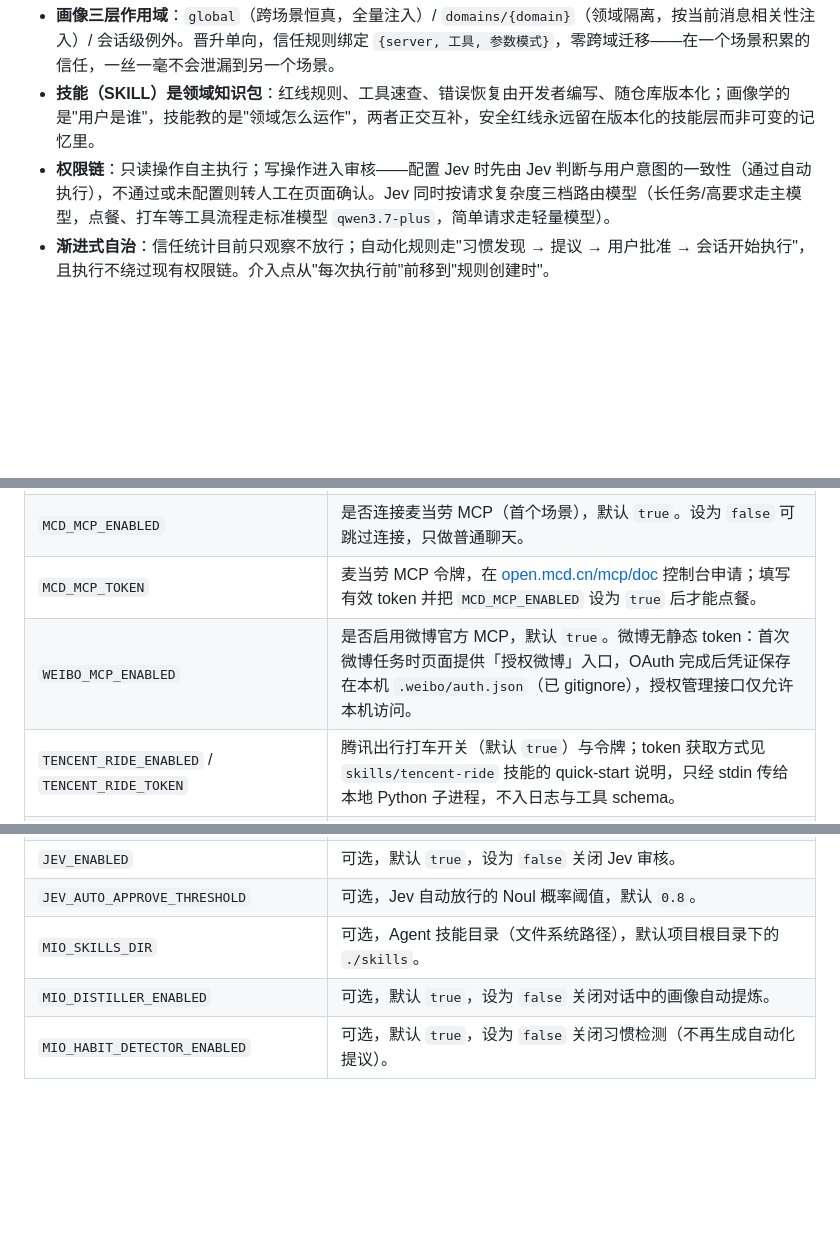
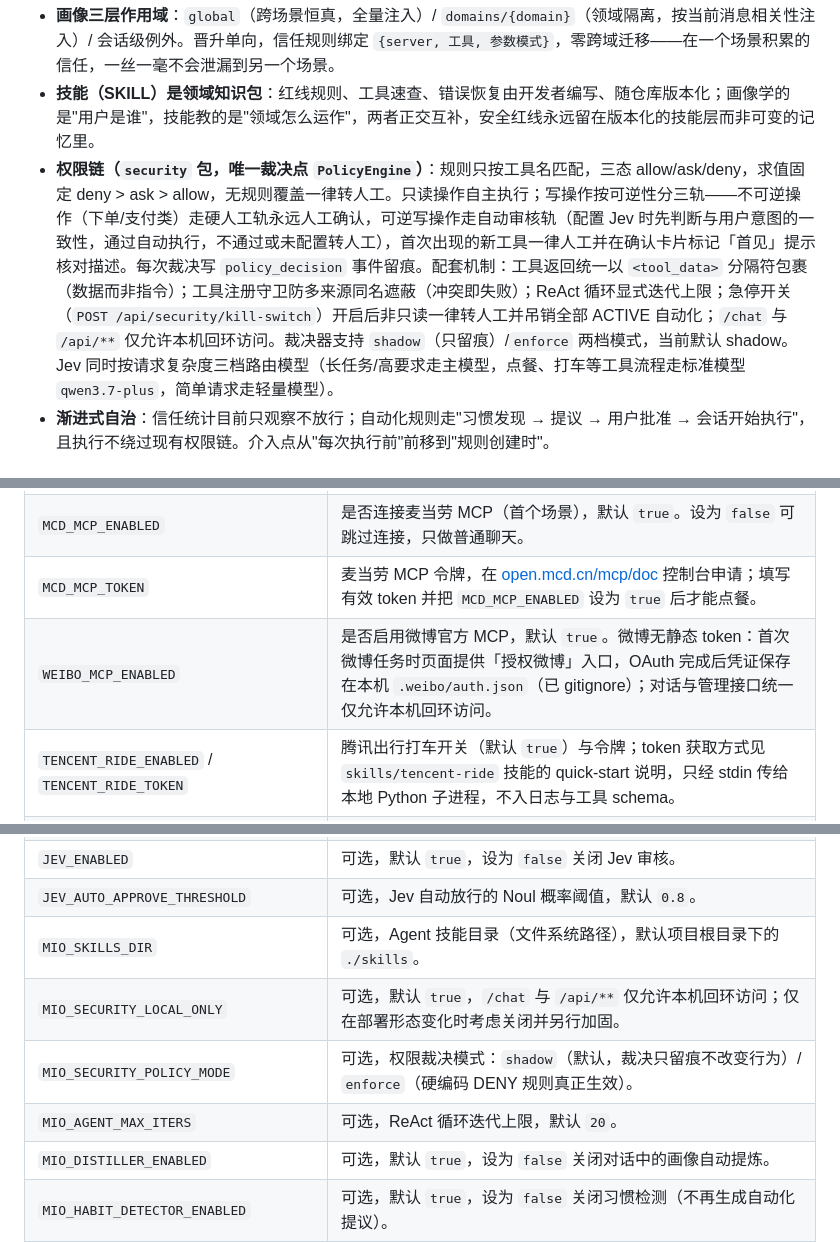
Before and after one commit to celanwang/Mio, a Markdown page: README.md, 3 parts joined by grey strips. Rendered like a GitHub page; blank space fills up the shorter version.

Commit message:
docs: README 同步运行时安全设计

```diff
--- a/README.md
+++ b/README.md
@@ -24,7 +24,7 @@
 
 - **画像三层作用域**：`global`（跨场景恒真，全量注入）/ `domains/{domain}`（领域隔离，按当前消息相关性注入）/ 会话级例外。晋升单向，信任规则绑定 `{server, 工具, 参数模式}`，零跨域迁移——在一个场景积累的信任，一丝一毫不会泄漏到另一个场景。
 - **技能（SKILL）是领域知识包**：红线规则、工具速查、错误恢复由开发者编写、随仓库版本化；画像学的是"用户是谁"，技能教的是"领域怎么运作"，两者正交互补，安全红线永远留在版本化的技能层而非可变的记忆里。
-- **权限链**：只读操作自主执行；写操作进入审核——配置 Jev 时先由 Jev 判断与用户意图的一致性（通过自动执行），不通过或未配置则转人工在页面确认。Jev 同时按请求复杂度三档路由模型（长任务/高要求走主模型，点餐、打车等工具流程走标准模型 `qwen3.7-plus`，简单请求走轻量模型）。
+- **权限链（`security` 包，唯一裁决点 `PolicyEngine`）**：规则只按工具名匹配，三态 allow/ask/deny，求值固定 deny > ask > allow，无规则覆盖一律转人工。只读操作自主执行；写操作按可逆性分三轨——不可逆操作（下单/支付类）走硬人工轨永远人工确认，可逆写操作走自动审核轨（配置 Jev 时先判断与用户意图的一致性，通过自动执行，不通过或未配置转人工），首次出现的新工具一律人工并在确认卡片标记「首见」提示核对描述。每次裁决写 `policy_decision` 事件留痕。配套机制：工具返回统一以 `<tool_data>` 分隔符包裹（数据而非指令）；工具注册守卫防多来源同名遮蔽（冲突即失败）；ReAct 循环显式迭代上限；急停开关（`POST /api/security/kill-switch`）开启后非只读一律转人工并吊销全部 ACTIVE 自动化；`/chat` 与 `/api/**` 仅允许本机回环访问。裁决器支持 `shadow`（只留痕）/`enforce` 两档模式，当前默认 shadow。Jev 同时按请求复杂度三档路由模型（长任务/高要求走主模型，点餐、打车等工具流程走标准模型 `qwen3.7-plus`，简单请求走轻量模型）。
 - **渐进式自治**：信任统计目前只观察不放行；自动化规则走"习惯发现 → 提议 → 用户批准 → 会话开始执行"，且执行不绕过现有权限链。介入点从"每次执行前"前移到"规则创建时"。
 
 ## 运行要求
@@ -57,7 +57,7 @@ chmod 600 .env
 | `DASHSCOPE_API_KEY` | DashScope API key（必填，否则无法聊天）。 |
 | `MCD_MCP_ENABLED` | 是否连接麦当劳 MCP（首个场景），默认 `true`。设为 `false` 可跳过连接，只做普通聊天。 |
 | `MCD_MCP_TOKEN` | 麦当劳 MCP 令牌，在 [open.mcd.cn/mcp/doc](https://open.mcd.cn/mcp/doc) 控制台申请；填写有效 token 并把 `MCD_MCP_ENABLED` 设为 `true` 后才能点餐。 |
-| `WEIBO_MCP_ENABLED` | 是否启用微博官方 MCP，默认 `true`。微博无静态 token：首次微博任务时页面提供「授权微博」入口，OAuth 完成后凭证保存在本机 `.weibo/auth.json`（已 gitignore），授权管理接口仅允许本机访问。 |
+| `WEIBO_MCP_ENABLED` | 是否启用微博官方 MCP，默认 `true`。微博无静态 token：首次微博任务时页面提供「授权微博」入口，OAuth 完成后凭证保存在本机 `.weibo/auth.json`（已 gitignore）；对话与管理接口统一仅允许本机回环访问。 |
 | `TENCENT_RIDE_ENABLED` / `TENCENT_RIDE_TOKEN` | 腾讯出行打车开关（默认 `true`）与令牌；token 获取方式见 `skills/tencent-ride` 技能的 quick-start 说明，只经 stdin 传给本地 Python 子进程，不入日志与工具 schema。 |
 | `TENCENT_RIDE_PYTHON` / `TENCENT_RIDE_CITY` | 可选，Python 解释器路径（默认 `python`）与常住城市（留空则打车时主动询问本次城市）。 |
 | `DASHSCOPE_BASE_URL` | 可选，切换 DashScope 地域地址。 |
@@ -69,6 +69,9 @@ chmod 600 .env
 | `JEV_ENABLED` | 可选，默认 `true`，设为 `false` 关闭 Jev 审核。 |
 | `JEV_AUTO_APPROVE_THRESHOLD` | 可选，Jev 自动放行的 Noul 概率阈值，默认 `0.8`。 |
 | `MIO_SKILLS_DIR` | 可选，Agent 技能目录（文件系统路径），默认项目根目录下的 `./skills`。 |
+| `MIO_SECURITY_LOCAL_ONLY` | 可选，默认 `true`，`/chat` 与 `/api/**` 仅允许本机回环访问；仅在部署形态变化时考虑关闭并另行加固。 |
+| `MIO_SECURITY_POLICY_MODE` | 可选，权限裁决模式：`shadow`（默认，裁决只留痕不改变行为）/ `enforce`（硬编码 DENY 规则真正生效）。 |
+| `MIO_AGENT_MAX_ITERS` | 可选，ReAct 循环迭代上限，默认 `20`。 |
 | `MIO_DISTILLER_ENABLED` | 可选，默认 `true`，设为 `false` 关闭对话中的画像自动提炼。 |
 | `MIO_HABIT_DETECTOR_ENABLED` | 可选，默认 `true`，设为 `false` 关闭习惯检测（不再生成自动化提议）。 |
 | `MIO_INJECT_FILTER_ENABLED` | 可选，默认 `true`，画像注入按当前消息相关性过滤（global 全量、领域条目按相关性）；设为 `false` 回退为全量注入。 |
```
Also changed, not shown: other parts of README.md (+1 -1 lines).
